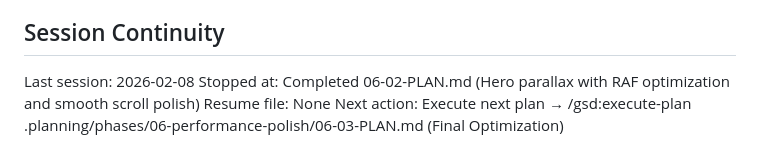
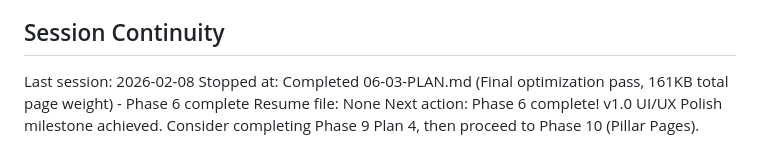
Before and after one commit to Roseyco-management/jetselect, a Markdown page: .planning/STATE.md, the part around one of its changes. GitHub-like rendering.

```diff
--- a/.planning/STATE.md
+++ b/.planning/STATE.md
@@ -170,6 +177,6 @@ None yet.
 ## Session Continuity
 
 Last session: 2026-02-08
-Stopped at: Completed 06-02-PLAN.md (Hero parallax with RAF optimization and smooth scroll polish)
+Stopped at: Completed 06-03-PLAN.md (Final optimization pass, 161KB total page weight) - Phase 6 complete
 Resume file: None
-Next action: Execute next plan → /gsd:execute-plan .planning/phases/06-performance-polish/06-03-PLAN.md (Final Optimization)
+Next action: Phase 6 complete! v1.0 UI/UX Polish milestone achieved. Consider completing Phase 9 Plan 4, then proceed to Phase 10 (Pillar Pages).
```
Also changed, not shown: other parts of .planning/STATE.md (+14 -7 lines), .planning/ROADMAP.md (+5 -4 lines), 1 other file.
